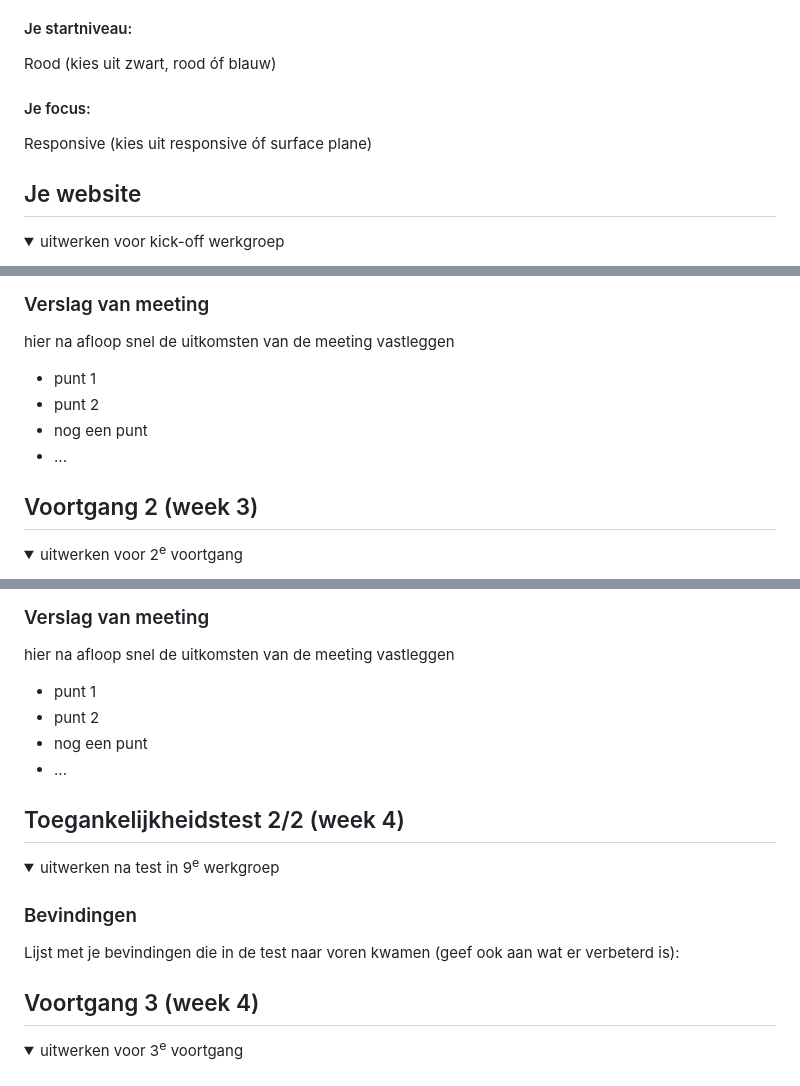
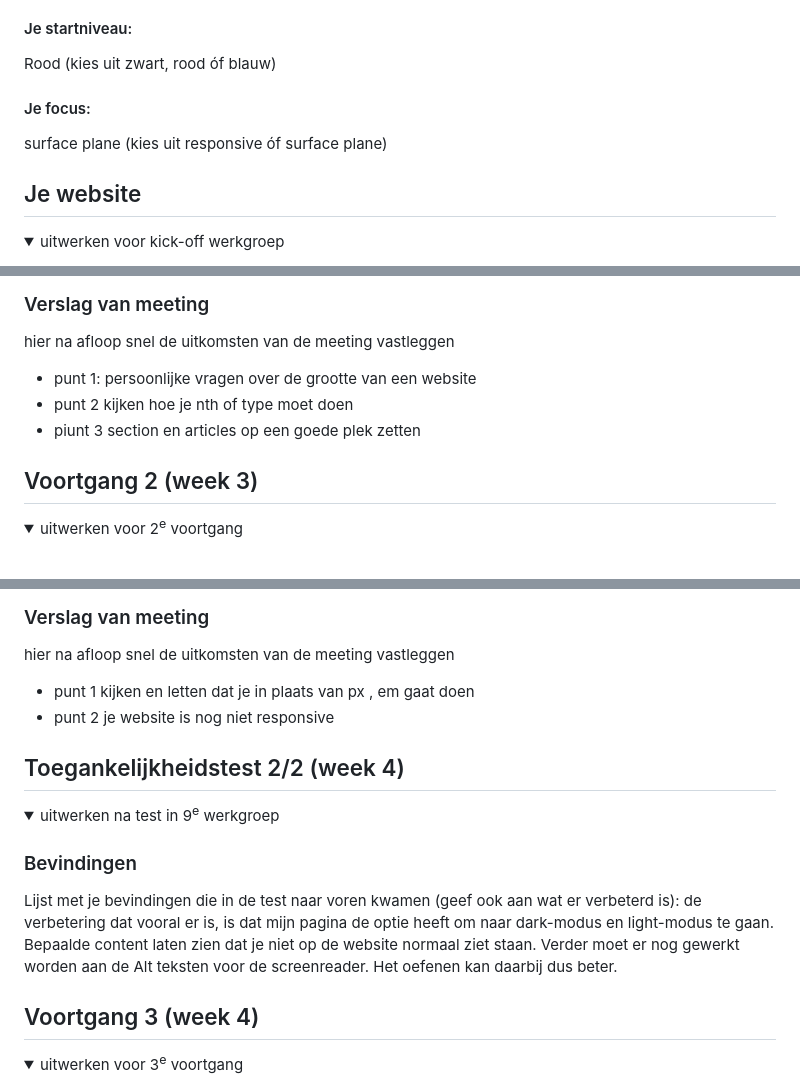
Before and after one commit to MarinAwan03/webtoon, a Markdown page: README.md, 3 parts joined by grey strips. GitHub-like rendering; folded sections open.

```diff
--- a/README.md
+++ b/README.md
@@ -22,7 +22,7 @@ Nb. Door *open* toe te voegen aan een *details* element kun je deze standaard op
   Rood (kies uit zwart, rood óf blauw)
 
   #### Je focus:
-  Responsive (kies uit responsive óf surface plane)
+  surface plane (kies uit responsive óf surface plane)
 
 </details>
 
@@ -135,10 +135,10 @@ Nb. Door *open* toe te voegen aan een *details* element kun je deze standaard op
   ### Verslag van meeting
   hier na afloop snel de uitkomsten van de meeting vastleggen
 
-  - punt 1
-  - punt 2
-  - nog een punt
-  - ...
+  - punt 1: persoonlijke vragen over de grootte van een website
+  - punt 2 kijken hoe je nth of type moet doen
+  - piunt 3 section en articles op een goede plek zetten
+
 
 </details>
 
@@ -168,10 +168,9 @@ Nb. Door *open* toe te voegen aan een *details* element kun je deze standaard op
   ### Verslag van meeting
   hier na afloop snel de uitkomsten van de meeting vastleggen
 
-  - punt 1
-  - punt 2
-  - nog een punt
-- ...
+  - punt 1 kijken en letten dat je in plaats van px , em gaat doen
+  - punt 2 je website is nog niet responsive
+
 
 </details>
 
@@ -186,6 +185,7 @@ Nb. Door *open* toe te voegen aan een *details* element kun je deze standaard op
 
   ### Bevindingen
   Lijst met je bevindingen die in de test naar voren kwamen (geef ook aan wat er verbeterd is):
+  de verbetering dat vooral er is, is dat mijn pagina de optie heeft om naar dark-modus en light-modus te gaan. Bepaalde content laten zien dat je niet op de website normaal ziet staan. Verder moet er nog gewerkt worden aan de Alt teksten voor de screenreader. Het oefenen kan daarbij dus beter.
 
 </details>
 
```
